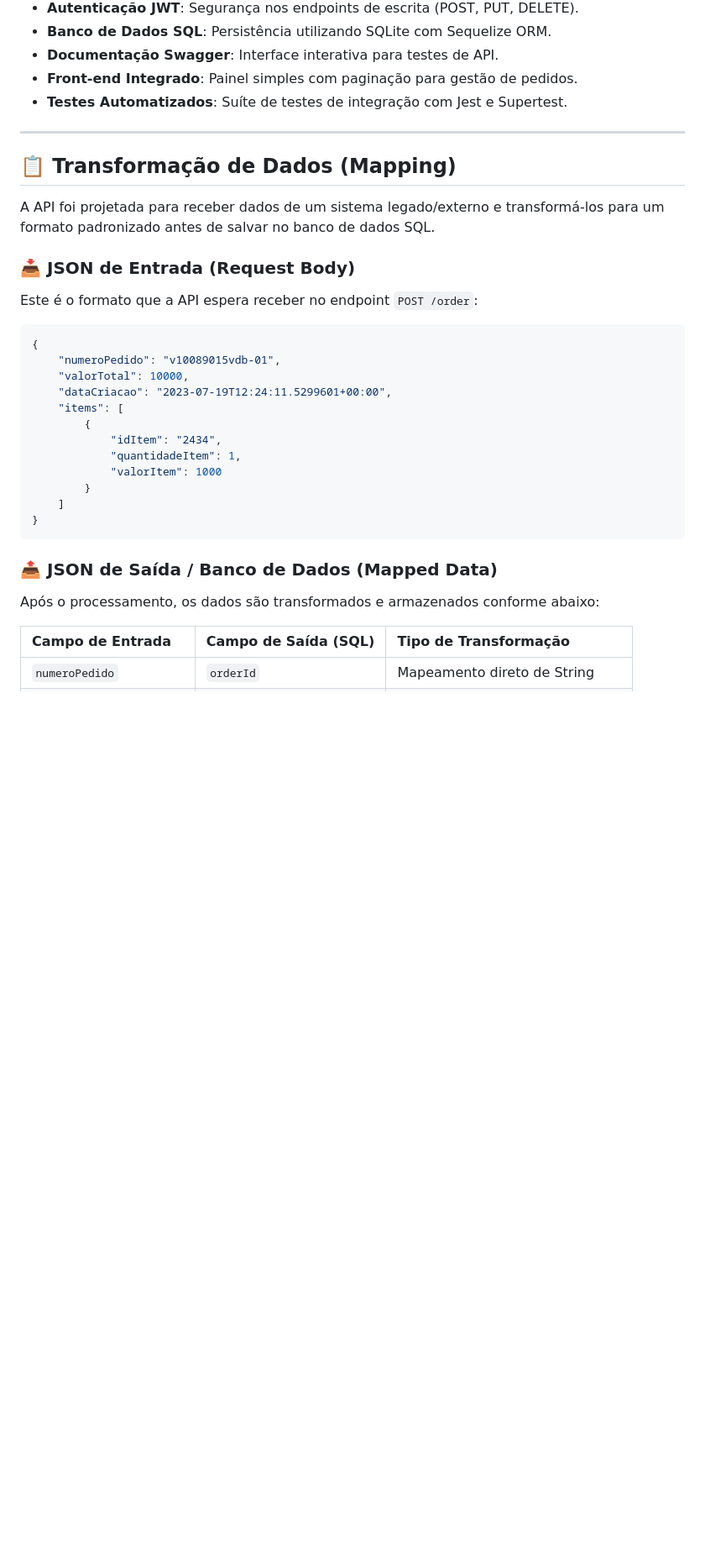
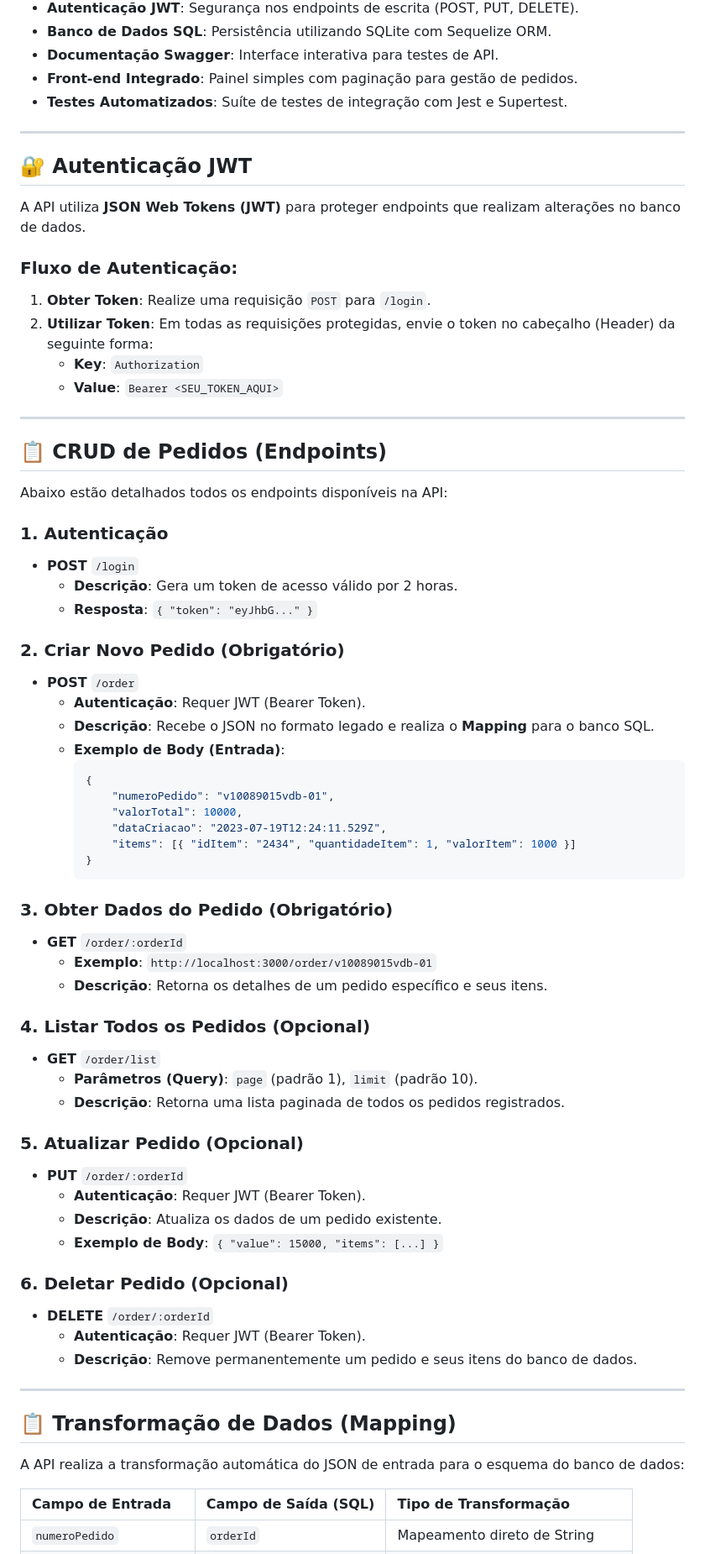
Before and after one commit to Hefero/order-management-api, a Markdown page: README.md, the part around one of its changes. Shown at 84% size. GitHub-like rendering; blank space fills up the shorter version.

Commit message:
Docs: Detalhamento completo do CRUD e autenticação JWT no README

````diff
--- a/README.md
+++ b/README.md
@@ -16,30 +16,67 @@ Esta é uma API REST robusta desenvolvida em **Node.js** para o gerenciamento co
 
 ---
 
+## 🔐 Autenticação JWT
+
+A API utiliza **JSON Web Tokens (JWT)** para proteger endpoints que realizam alterações no banco de dados.
+
+### Fluxo de Autenticação:
+1.  **Obter Token**: Realize uma requisição `POST` para `/login`.
+2.  **Utilizar Token**: Em todas as requisições protegidas, envie o token no cabeçalho (Header) da seguinte forma:
+    *   **Key**: `Authorization`
+    *   **Value**: `Bearer <SEU_TOKEN_AQUI>`
+
+---
+
+## 📋 CRUD de Pedidos (Endpoints)
+
+Abaixo estão detalhados todos os endpoints disponíveis na API:
+
+### 1. Autenticação
+*   **POST** `/login`
+    *   **Descrição**: Gera um token de acesso válido por 2 horas.
+    *   **Resposta**: `{ "token": "eyJhbG..." }`
+
+### 2. Criar Novo Pedido (Obrigatório)
+*   **POST** `/order`
+    *   **Autenticação**: Requer JWT (Bearer Token).
+    *   **Descrição**: Recebe o JSON no formato legado e realiza o **Mapping** para o banco SQL.
+    *   **Exemplo de Body (Entrada)**:
+        ```json
+        {
+            "numeroPedido": "v10089015vdb-01",
+            "valorTotal": 10000,
+            "dataCriacao": "2023-07-19T12:24:11.529Z",
+            "items": [{ "idItem": "2434", "quantidadeItem": 1, "valorItem": 1000 }]
+        }
+        ```
+
+### 3. Obter Dados do Pedido (Obrigatório)
+*   **GET** `/order/:orderId`
+    *   **Exemplo**: `http://localhost:3000/order/v10089015vdb-01`
+    *   **Descrição**: Retorna os detalhes de um pedido específico e seus itens.
+
+### 4. Listar Todos os Pedidos (Opcional)
+*   **GET** `/order/list`
+    *   **Parâmetros (Query)**: `page` (padrão 1), `limit` (padrão 10).
+    *   **Descrição**: Retorna uma lista paginada de todos os pedidos registrados.
+
+### 5. Atualizar Pedido (Opcional)
+*   **PUT** `/order/:orderId`
+    *   **Autenticação**: Requer JWT (Bearer Token).
+    *   **Descrição**: Atualiza os dados de um pedido existente.
+    *   **Exemplo de Body**: `{ "value": 15000, "items": [...] }`
+
+### 6. Deletar Pedido (Opcional)
+*   **DELETE** `/order/:orderId`
+    *   **Autenticação**: Requer JWT (Bearer Token).
+    *   **Descrição**: Remove permanentemente um pedido e seus itens do banco de dados.
+
+---
+
 ## 📋 Transformação de Dados (Mapping)
 
-A API foi projetada para receber dados de um sistema legado/externo e transformá-los para um formato padronizado antes de salvar no banco de dados SQL.
-
-### 📥 JSON de Entrada (Request Body)
-Este é o formato que a API espera receber no endpoint `POST /order`:
-
-```json
-{
-    "numeroPedido": "v10089015vdb-01",
-    "valorTotal": 10000,
-    "dataCriacao": "2023-07-19T12:24:11.5299601+00:00",
-    "items": [
-        {
-            "idItem": "2434",
-            "quantidadeItem": 1,
-            "valorItem": 1000
-        }
-    ]
-}
-```
-
-### 📤 JSON de Saída / Banco de Dados (Mapped Data)
-Após o processamento, os dados são transformados e armazenados conforme abaixo:
+A API realiza a transformação automática do JSON de entrada para o esquema do banco de dados:
 
 | Campo de Entrada | Campo de Saída (SQL) | Tipo de Transformação |
 | :--- | :--- | :--- |
````
Also changed, not shown: other parts of README.md (+0 -26 lines).
